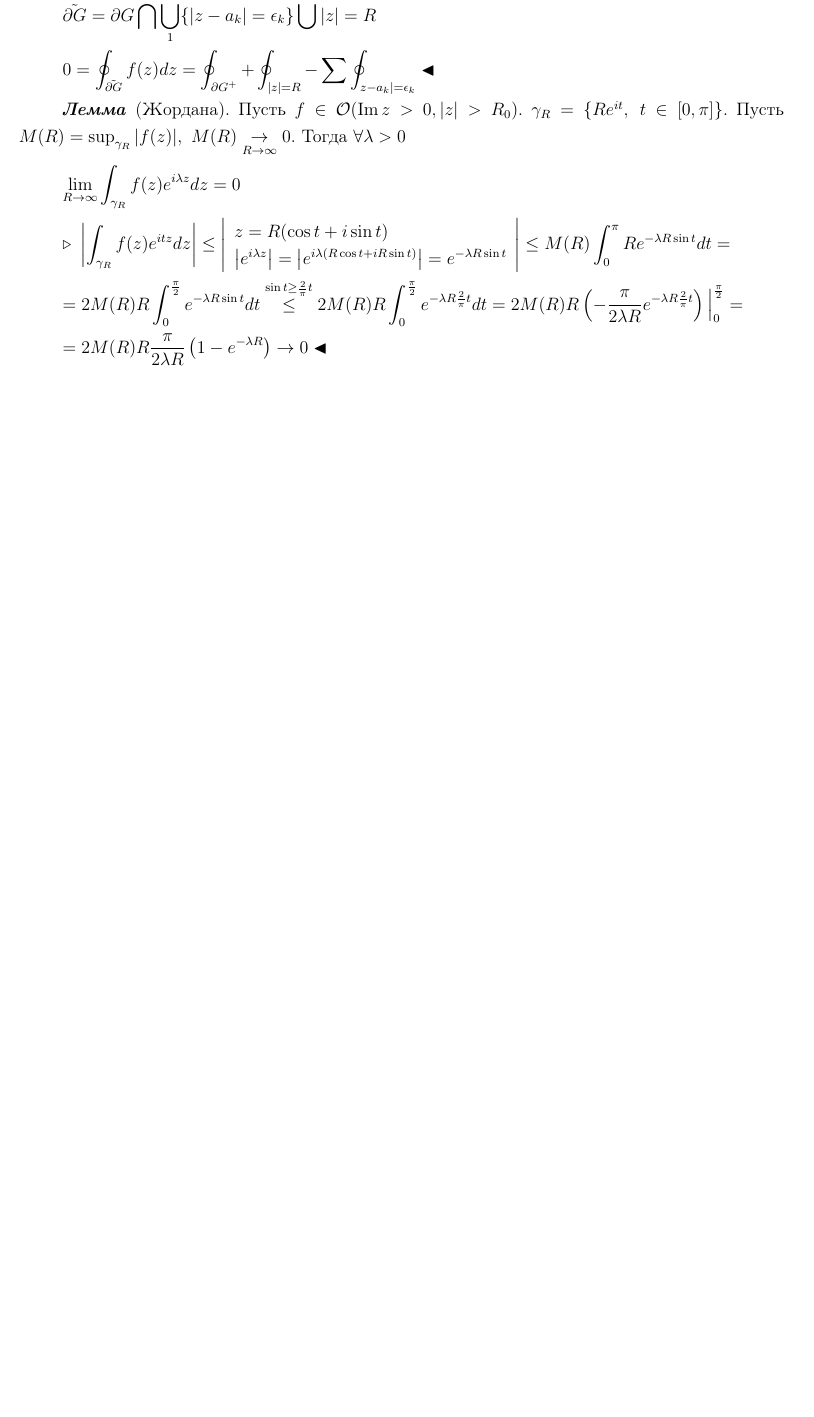
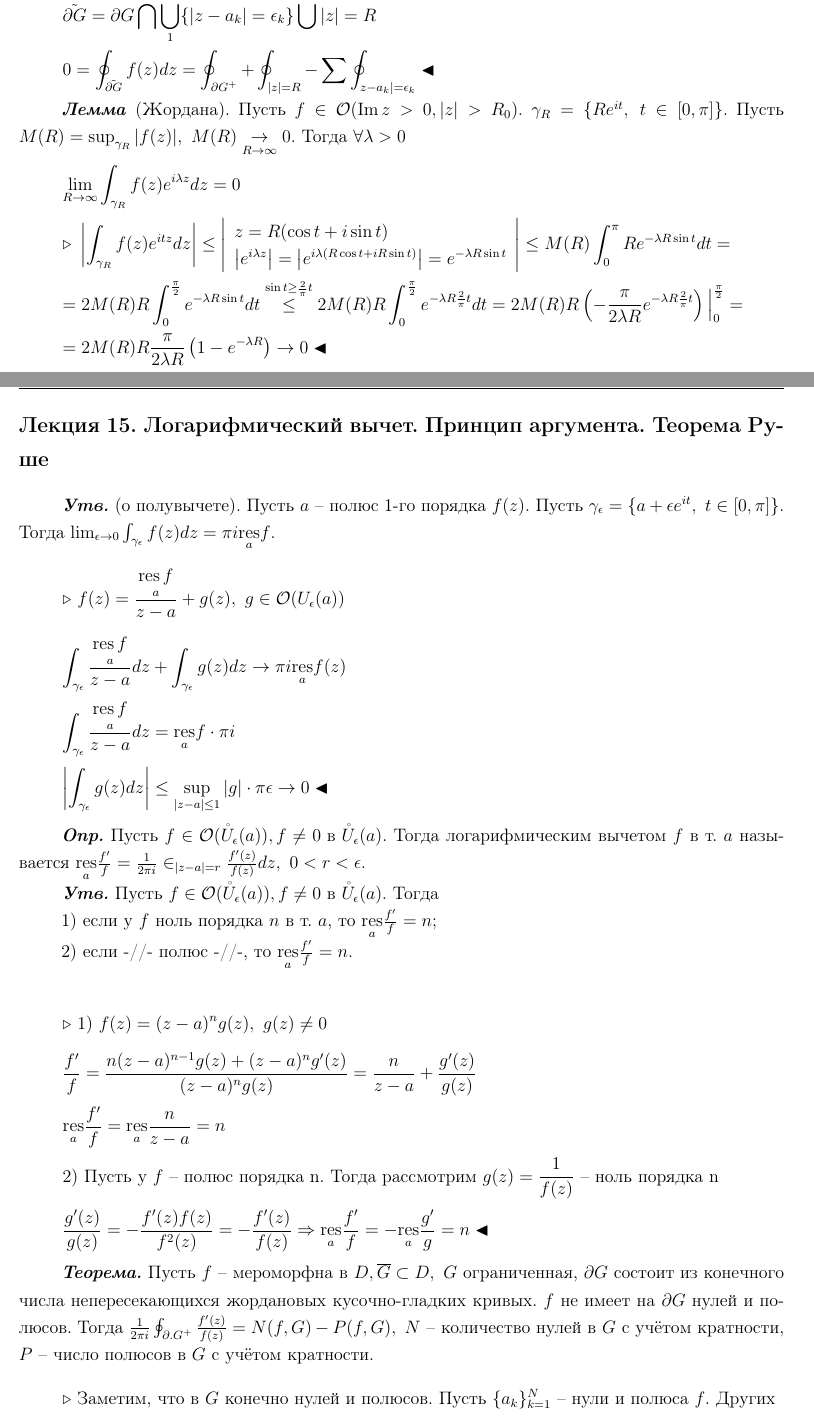
Before and after one commit to dozy-owl/Complex_analysis, a LaTeX document (main.tex, which reads lecture15.tex): part of page 29 of 29 before the commit and two parts of pages 29 and 30 of 31 after it, the two joined at a grey line, cut so that both start at the same text, the shorter picture padded with empty space. Compiled offline with pdfLaTeX.

Commit message:
upd lect15

```diff
--- /dev/null
+++ b/lecture15.tex
@@ -0,0 +1,25 @@
+\section{Лекция 15. Логарифмический вычет. Принцип аргумента. Теорема Руше}
+\textbfit{Утв.} (о полувычете). Пусть $a$ -- полюс 1-го порядка $f(z)$. Пусть $\gamma_\epsilon = \{a+\epsilon e^{it}, \ t \in [0, \pi]\}$. Тогда $\lim_{\epsilon \to 0} \int_{\gamma_\epsilon} f(z) dz = \pi i \underset{a}{\res} f$.
+\[\triangleright \ f(z) = \frac{\underset{a}{\res f}}{z-a} + g(z), \ g \in \mathcal{O}(U_\epsilon(a))\]
+\[\int_{\gamma_\epsilon} \frac{\underset{a}{\res f}}{z-a} dz + \int_{\gamma_\epsilon} g(z) dz \to \pi i \underset{a}{\res} f(z)\]
+\[\int_{\gamma_\epsilon} \frac{\underset{a}{\res f}}{z-a} dz = \underset{a}{\res} f \cdot \pi i\]
+\[\left|\int_{\gamma_\epsilon} g(z) dz\right| \leq \sup_{|z-a|\leq 1} |g|\cdot \pi \epsilon \to 0 \blacktriangleleft\]
+
+\textbfit{Опр.} Пусть $f \in \mathcal{O}(\mathring{U}_\epsilon(a)), f \neq 0 \text{ в } \mathring{U}_\epsilon(a)$.
+Тогда логарифмическим вычетом $f$ в т. $a$ называется $\underset{a}{\res} \frac{f'}{f} = \frac{1}{2\pi i} \in_{|z-a|=r} \frac{f'(z)}{f(z)}dz, \ 0<r<\epsilon.$
+
+\textbfit{Утв.} Пусть $f \in \mathcal{O}(\mathring{U}_\epsilon(a)), f \neq 0 $ в $\mathring{U}_\epsilon(a).$ Тогда
+
+1) если у $f$ ноль порядка $n$ в т. $a$, то $\underset{a}{\res} \frac{f'}{f} = n;$
+
+2) если -//- полюс -//-, то $\underset{a}{\res} \frac{f'}{f} = n.$
+
+\[\triangleright \ 1) \ f(z) = (z-a)^n g(z), \ g(z) \neq 0\]
+\[\frac{f'}{f} = \frac{n(z-a)^{n-1}g(z) + (z-a)^n g'(z)}{(z-a)^n g(z)}=\frac{n}{z-a} + \frac{g'(z)}{g(z)}\]
+\[\underset{a}{\res} \frac{f'}{f} = \underset{a}{\res} \frac{n}{z-a} = n\]
+\[2) \text{ Пусть у $f$ -- полюс порядка n. Тогда рассмотрим } g(z) = \frac{1}{f(z)} \text{ -- ноль порядка n}\]
+\[\frac{g'(z)}{g(z)} = -\frac{f'(z)f(z)}{f^2(z)} = -\frac{f'(z)}{f(z)} \Rightarrow \underset{a}{\res} \frac{f'}{f} = -\underset{a}{\res} \frac{g'}{g} = n \blacktriangleleft\]
+
+\textbfit{Теорема.} Пусть $f$ -- мероморфна в $D, \overline{G} \subset D, \ G\text{ ограниченная, }\partial G$ состоит из конечного числа непересекающихся жордановых кусочно-гладких кривых. $f$ не имеет на $\partial G$ нулей и полюсов.
+Тогда $\frac{1}{2\pi i} \oint_{\partial. G^+} \frac{f'(z)}{f(z)} = N(f, G) - P(f, G), \ N \text{ -- количество нулей в $G$ с учётом кратности},$ $P$ -- число полюсов в $G$ с учётом кратности.
+\[\triangleright \text{ Заметим, что в $G$ конечно нулей и полюсов. Пусть $\{a_k\}_{k=1}^N$ -- нули и полюса $f$. Других}\]
```
Also changed, not shown: main.tex (+1 -0 lines), README.md, main.pdf, lecture15.tex (34 more changed lines), 1 other file.
